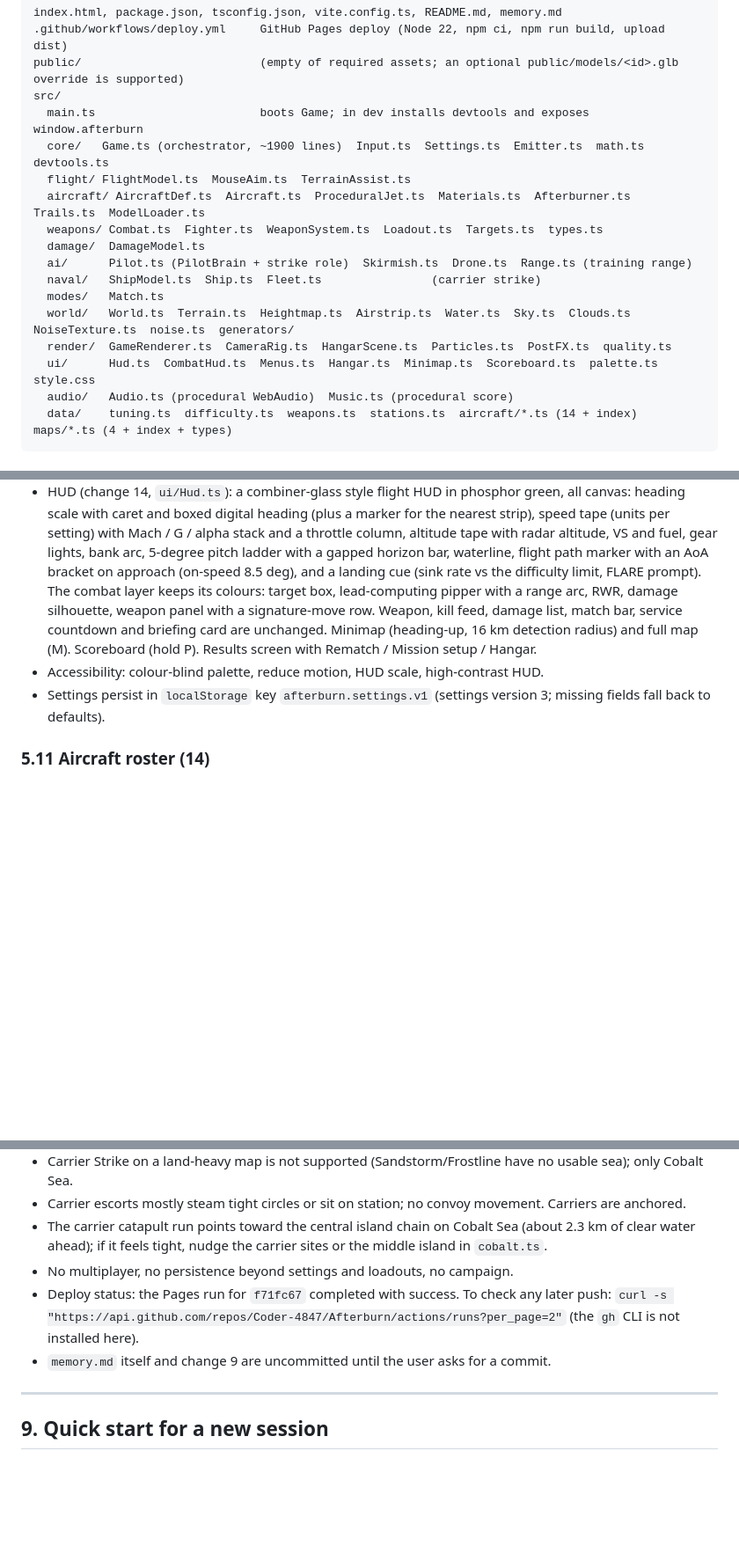
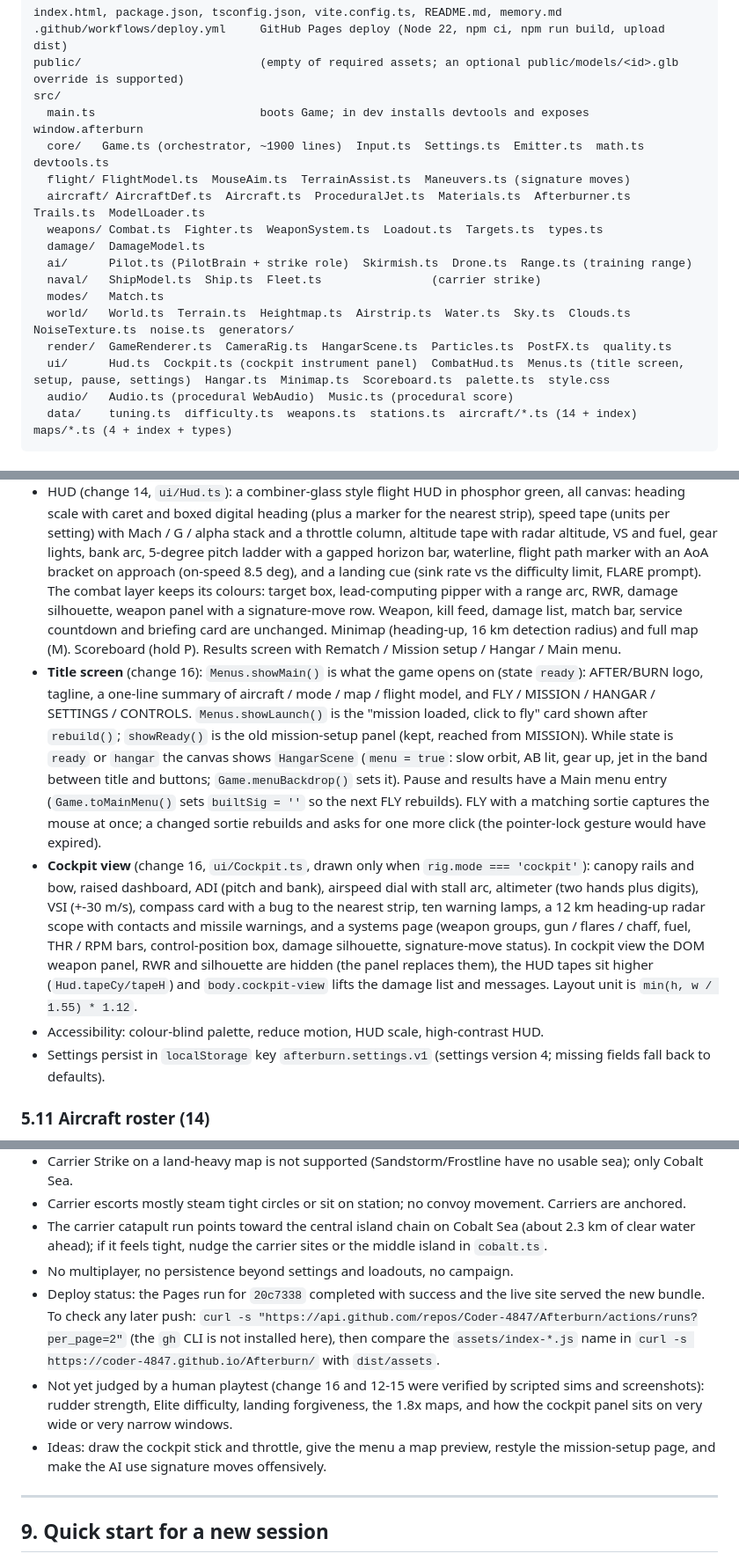
Before and after one commit to Coder-4847/Afterburn, a Markdown page: memory.md, 3 parts joined by grey strips. Shown at 88% size. GitHub-like rendering; blank space fills up the shorter version.

Commit message:
Update memory.md for the title screen, cockpit, bigger maps and deploy status
Co-Authored-By: Claude Sonnet 5.5 <noreply@anthropic.com>

````diff
--- a/memory.md
+++ b/memory.md
@@ -58,7 +58,7 @@ public/                          (empty of required assets; an optional public/m
 src/
   main.ts                        boots Game; in dev installs devtools and exposes window.afterburn
   core/   Game.ts (orchestrator, ~1900 lines)  Input.ts  Settings.ts  Emitter.ts  math.ts  devtools.ts
-  flight/ FlightModel.ts  MouseAim.ts  TerrainAssist.ts
+  flight/ FlightModel.ts  MouseAim.ts  TerrainAssist.ts  Maneuvers.ts (signature moves)
   aircraft/ AircraftDef.ts  Aircraft.ts  ProceduralJet.ts  Materials.ts  Afterburner.ts  Trails.ts  ModelLoader.ts
   weapons/ Combat.ts  Fighter.ts  WeaponSystem.ts  Loadout.ts  Targets.ts  types.ts
   damage/  DamageModel.ts
@@ -67,7 +67,7 @@ src/
   modes/   Match.ts
   world/   World.ts  Terrain.ts  Heightmap.ts  Airstrip.ts  Water.ts  Sky.ts  Clouds.ts  NoiseTexture.ts  noise.ts  generators/
   render/  GameRenderer.ts  CameraRig.ts  HangarScene.ts  Particles.ts  PostFX.ts  quality.ts
-  ui/      Hud.ts  CombatHud.ts  Menus.ts  Hangar.ts  Minimap.ts  Scoreboard.ts  palette.ts  style.css
+  ui/      Hud.ts  Cockpit.ts (cockpit instrument panel)  CombatHud.ts  Menus.ts (title screen, setup, pause, settings)  Hangar.ts  Minimap.ts  Scoreboard.ts  palette.ts  style.css
   audio/   Audio.ts (procedural WebAudio)  Music.ts (procedural score)
   data/    tuning.ts  difficulty.ts  weapons.ts  stations.ts  aircraft/*.ts (14 + index)  maps/*.ts (4 + index + types)
 ```
@@ -256,9 +256,11 @@ water). Verified: zero lamps over water on all Coral strips.
   Quality presets `low/medium/high/ultra` + `auto` (detected from the GPU); adaptive resolution trims render scale if frames sag.
 - Procedural WebAudio engine/lock tone/RWR/missile alarm + generated music (menu theme vs flight theme with intensity).
 - HUD (change 14, `ui/Hud.ts`): a combiner-glass style flight HUD in phosphor green, all canvas: heading scale with caret and boxed digital heading (plus a marker for the nearest strip), speed tape (units per setting) with Mach / G / alpha stack and a throttle column, altitude tape with radar altitude, VS and fuel, gear lights, bank arc, 5-degree pitch ladder with a gapped horizon bar, waterline, flight path marker with an AoA bracket on approach (on-speed 8.5 deg), and a landing cue (sink rate vs the difficulty limit, FLARE prompt). The combat layer keeps its colours: target box, lead-computing pipper with a range arc, RWR, damage silhouette, weapon panel with a signature-move row. Weapon, kill feed, damage list, match bar, service countdown and briefing card are unchanged. Minimap (heading-up, 16 km detection radius) and full
-  map (M). Scoreboard (hold P). Results screen with Rematch / Mission setup / Hangar.
+  map (M). Scoreboard (hold P). Results screen with Rematch / Mission setup / Hangar / Main menu.
+- **Title screen** (change 16): `Menus.showMain()` is what the game opens on (state `ready`): AFTER/BURN logo, tagline, a one-line summary of aircraft / mode / map / flight model, and FLY / MISSION / HANGAR / SETTINGS / CONTROLS. `Menus.showLaunch()` is the "mission loaded, click to fly" card shown after `rebuild()`; `showReady()` is the old mission-setup panel (kept, reached from MISSION). While state is `ready` or `hangar` the canvas shows `HangarScene` (`menu = true`: slow orbit, AB lit, gear up, jet in the band between title and buttons; `Game.menuBackdrop()` sets it). Pause and results have a Main menu entry (`Game.toMainMenu()` sets `builtSig = ''` so the next FLY rebuilds). FLY with a matching sortie captures the mouse at once; a changed sortie rebuilds and asks for one more click (the pointer-lock gesture would have expired).
+- **Cockpit view** (change 16, `ui/Cockpit.ts`, drawn only when `rig.mode === 'cockpit'`): canopy rails and bow, raised dashboard, ADI (pitch and bank), airspeed dial with stall arc, altimeter (two hands plus digits), VSI (+-30 m/s), compass card with a bug to the nearest strip, ten warning lamps, a 12 km heading-up radar scope with contacts and missile warnings, and a systems page (weapon groups, gun / flares / chaff, fuel, THR / RPM bars, control-position box, damage silhouette, signature-move status). In cockpit view the DOM weapon panel, RWR and silhouette are hidden (the panel replaces them), the HUD tapes sit higher (`Hud.tapeCy/tapeH`) and `body.cockpit-view` lifts the damage list and messages. Layout unit is `min(h, w / 1.55) * 1.12`.
 - Accessibility: colour-blind palette, reduce motion, HUD scale, high-contrast HUD.
-- Settings persist in `localStorage` key `afterburn.settings.v1` (settings version 3; missing fields fall back to defaults).
+- Settings persist in `localStorage` key `afterburn.settings.v1` (settings version 4; missing fields fall back to defaults).
 
 ### 5.11 Aircraft roster (14)
 West: F-22, F-16C (default), F/A-18E, F-15C, Rafale C, Typhoon. Russia: Su-57, Su-35S, Su-27, MiG-29. China: J-20, J-10C, J-16, J-35.
@@ -342,9 +347,10 @@ importing and appending it in `index.ts`.
 - The carrier catapult run points toward the central island chain on Cobalt Sea (about 2.3 km of clear water ahead); if it feels
   tight, nudge the carrier sites or the middle island in `cobalt.ts`.
 - No multiplayer, no persistence beyond settings and loadouts, no campaign.
-- Deploy status: the Pages run for `f71fc67` completed with success. To check any later push:
-  `curl -s "https://api.github.com/repos/Coder-4847/Afterburn/actions/runs?per_page=2"` (the `gh` CLI is not installed here).
-- `memory.md` itself and change 9 are uncommitted until the user asks for a commit.
+- Deploy status: the Pages run for `20c7338` completed with success and the live site served the new bundle. To check any later push:
+  `curl -s "https://api.github.com/repos/Coder-4847/Afterburn/actions/runs?per_page=2"` (the `gh` CLI is not installed here), then compare the `assets/index-*.js` name in `curl -s https://coder-4847.github.io/Afterburn/` with `dist/assets`.
+- Not yet judged by a human playtest (change 16 and 12-15 were verified by scripted sims and screenshots): rudder strength, Elite difficulty, landing forgiveness, the 1.8x maps, and how the cockpit panel sits on very wide or very narrow windows.
+- Ideas: draw the cockpit stick and throttle, give the menu a map preview, restyle the mission-setup page, and make the AI use signature moves offensively.
 
 ---
 
````
Also changed, not shown: other parts of memory.md (+8 -5 lines).
